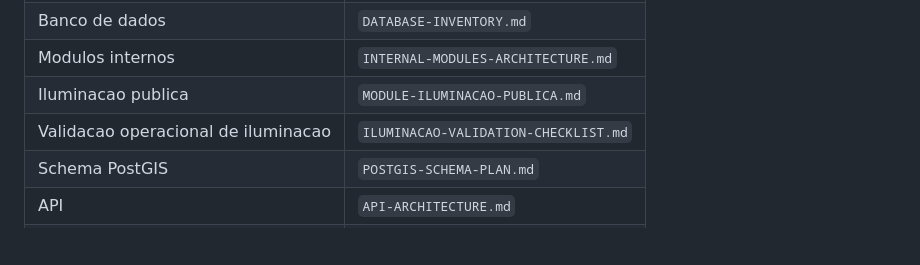
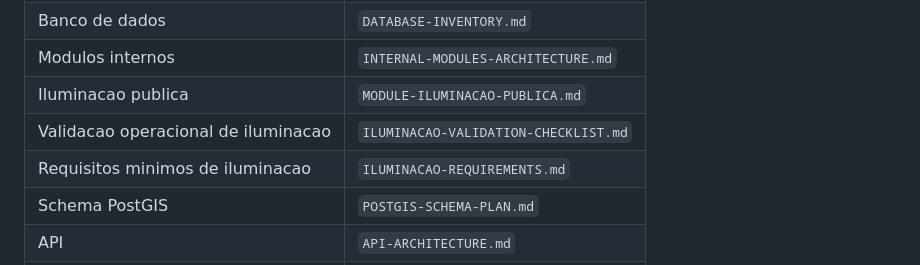
Before and after one commit to apschisky/geoportal-amambai, a Markdown page: geoportal-vite/docs/DOCUMENTATION-GOVERNANCE.md, the part around the change. GitHub-like rendering; blank space fills up the shorter version.

Commit message:
Consolida requisitos do modulo de iluminacao publica

```diff
--- a/geoportal-vite/docs/DOCUMENTATION-GOVERNANCE.md
+++ b/geoportal-vite/docs/DOCUMENTATION-GOVERNANCE.md
@@ -43,6 +43,7 @@ Atualizar documentacao quando houver:
 | Modulos internos | `INTERNAL-MODULES-ARCHITECTURE.md` |
 | Iluminacao publica | `MODULE-ILUMINACAO-PUBLICA.md` |
 | Validacao operacional de iluminacao | `ILUMINACAO-VALIDATION-CHECKLIST.md` |
+| Requisitos minimos de iluminacao | `ILUMINACAO-REQUIREMENTS.md` |
 | Schema PostGIS | `POSTGIS-SCHEMA-PLAN.md` |
 | API | `API-ARCHITECTURE.md` |
 | Permissoes | `AUTH-PERMISSIONS-PLAN.md` |
```
Also changed, not shown: geoportal-vite/docs/ILUMINACAO-REQUIREMENTS.md (added, +464 -0 lines).
